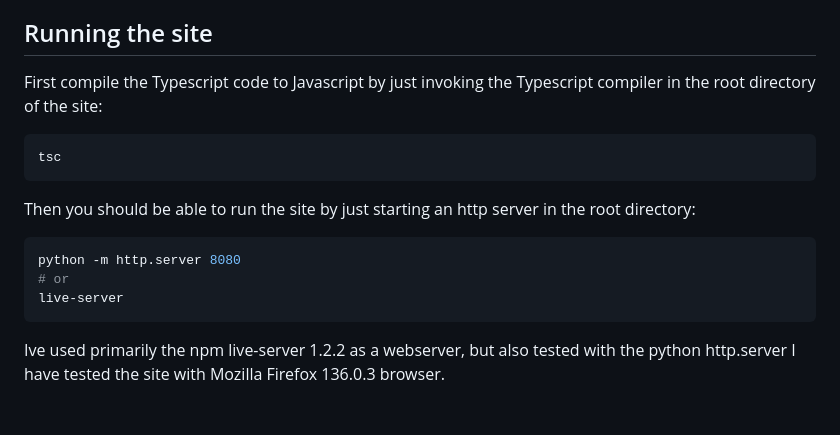
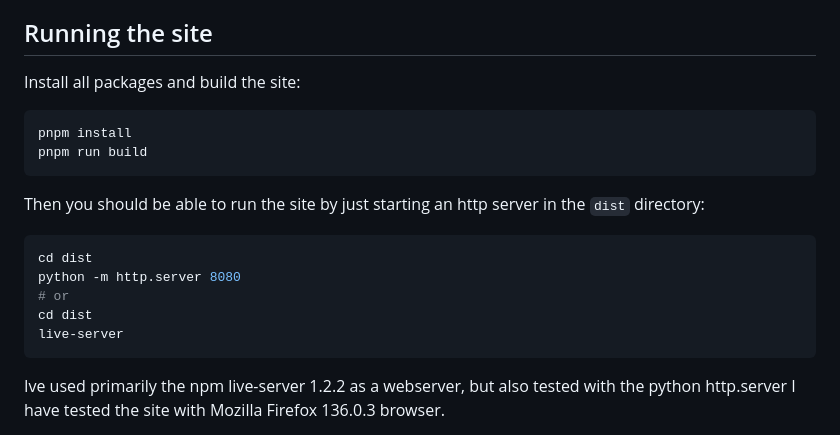
Before and after one commit to BelimFaux/3D-Tetris, a Markdown page: README.md, the part around the change. GitHub-like rendering.

Commit message:
docs: Add build instructions

````diff
--- a/README.md
+++ b/README.md
@@ -71,17 +71,20 @@ There are some other notable features:
 
 ## Running the site
 
-First compile the Typescript code to Javascript by just invoking the Typescript compiler in the root directory of the site:
+Install all packages and build the site:
 
 ```bash
-tsc
+pnpm install
+pnpm run build
 ```
 
-Then you should be able to run the site by just starting an http server in the root directory:
+Then you should be able to run the site by just starting an http server in the `dist` directory:
 
 ```bash
+cd dist
 python -m http.server 8080
 # or
+cd dist
 live-server
 ```
 
````
